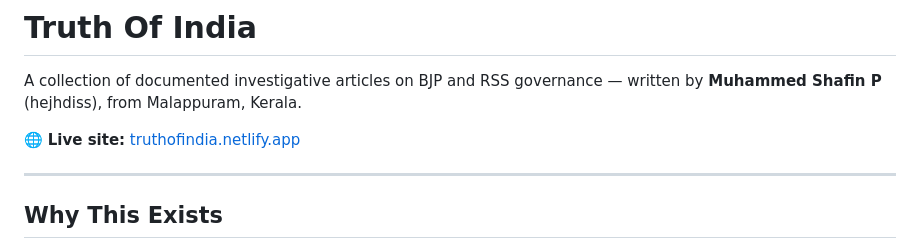
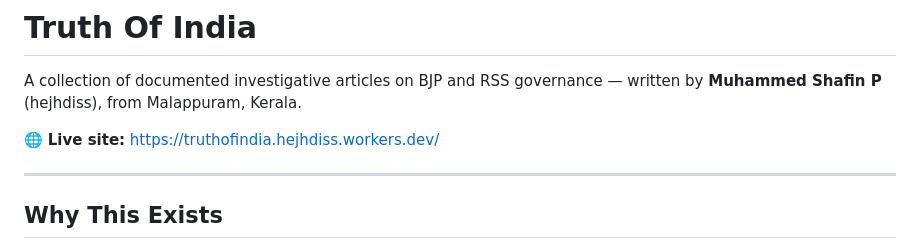
Before and after one commit to hejhdiss/Truth-Of-India, a Markdown page: README.md, the part around the change. Drawn GitHub-style.

```diff
--- a/README.md
+++ b/README.md
@@ -2,7 +2,7 @@
 
 A collection of documented investigative articles on BJP and RSS governance — written by **Muhammed Shafin P** (hejhdiss), from Malappuram, Kerala.
 
-🌐 **Live site:** [truthofindia.netlify.app](https://truthofindia.netlify.app/)
+🌐 **Live site:** [https://truthofindia.hejhdiss.workers.dev/](https://truthofindia.hejhdiss.workers.dev/)
 
 ---
 
```
